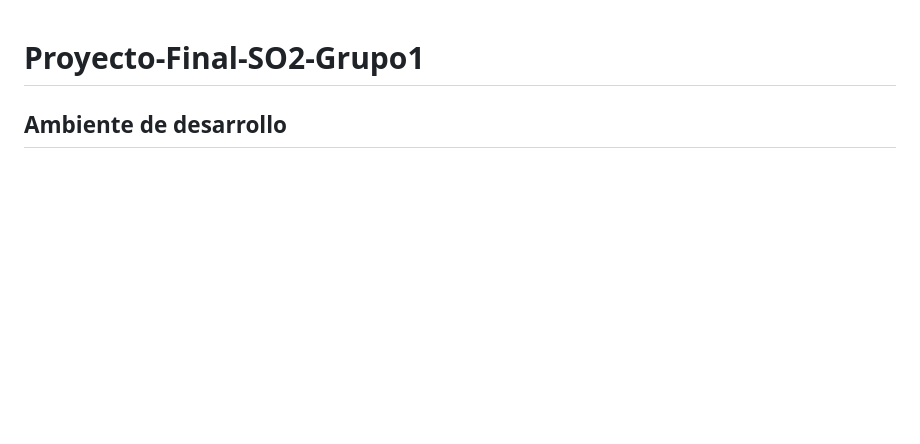
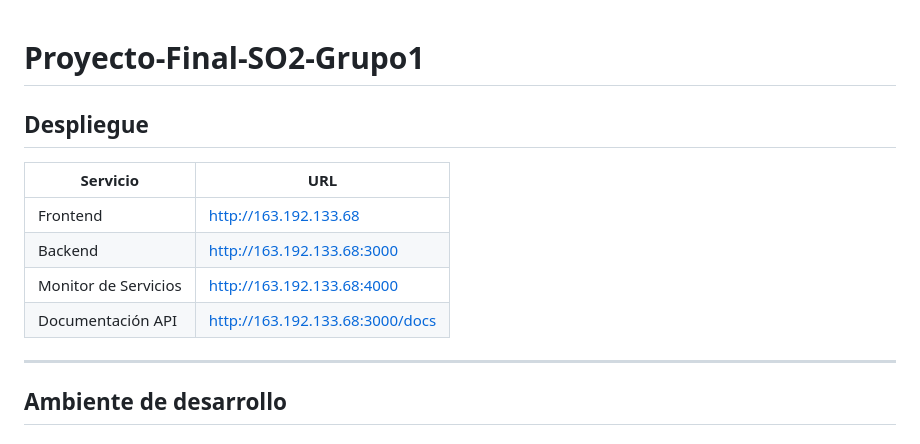
Before and after one commit to aszdev1/Proyecto-Final-SO2-Grupo1, a Markdown page: README.md, the part around the change. GitHub-like rendering; blank space fills up the shorter version.

```diff
--- a/README.md
+++ b/README.md
@@ -1,4 +1,15 @@
 # Proyecto-Final-SO2-Grupo1
+
+## Despliegue
+
+| Servicio | URL |
+|----------|-----|
+| Frontend | http://163.192.133.68 |
+| Backend | http://163.192.133.68:3000 |
+| Monitor de Servicios | http://163.192.133.68:4000 |
+| Documentación API | http://163.192.133.68:3000/docs |
+
+---
 
 ## Ambiente de desarrollo
 
```
